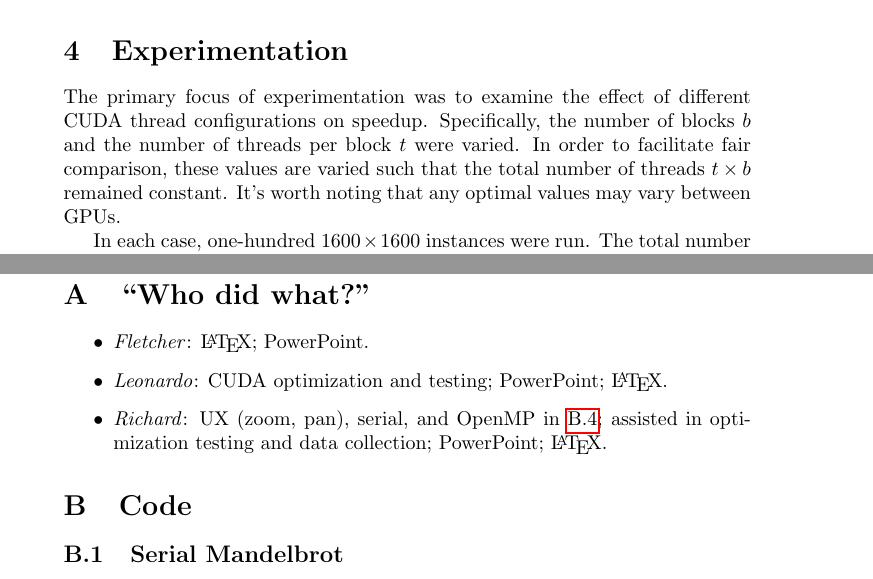
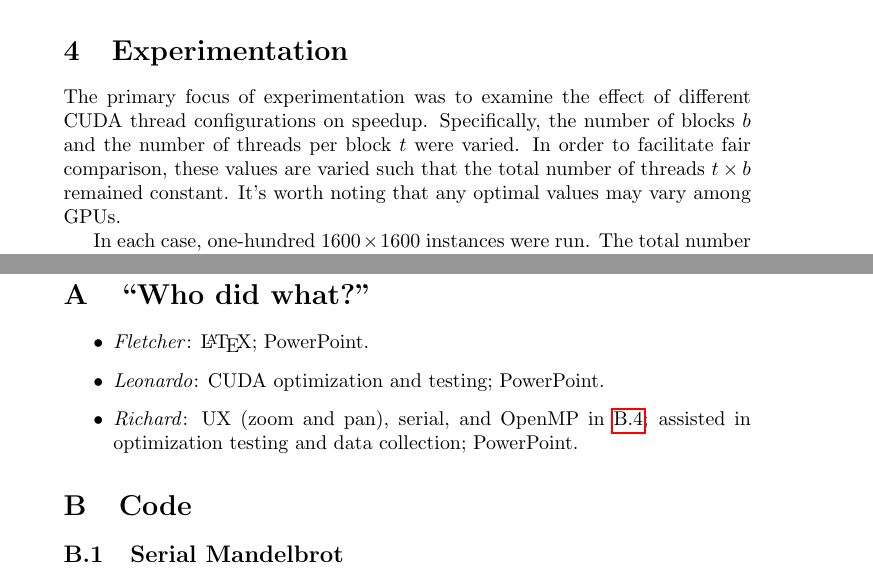
Before and after one commit to Richard-Voragen/Mandelbrot, a LaTeX document (paper/Project.tex): two parts of pages 2 and 4 of 6, joined at a grey line, cut so that both start at the same text. Compiled offline with pdfLaTeX.

Commit message:
minor correction

```diff
--- a/paper/Project.tex
+++ b/paper/Project.tex
@@ -58,7 +58,7 @@
         \ref{appendix:cuda}
 
 \section{Experimentation}
-    The primary focus of experimentation was to examine the effect of different CUDA thread configurations on speedup. Specifically, the number of blocks $b$ and the number of threads per block $t$ were varied. In order to facilitate fair comparison, these values are varied such that the total number of threads $t \times b$ remained constant. It's worth noting that any optimal values may vary between GPUs.
+    The primary focus of experimentation was to examine the effect of different CUDA thread configurations on speedup. Specifically, the number of blocks $b$ and the number of threads per block $t$ were varied. In order to facilitate fair comparison, these values are varied such that the total number of threads $t \times b$ remained constant. It's worth noting that any optimal values may vary among GPUs.
 
     In each case, one-hundred $1600 \times 1600$ instances were run. The total number of threads was limited to 524\,288 because device memory is allocated for each thread. The raw output from test runs is in Appendix \ref{appendix:testdata}.
 
@@ -81,16 +81,15 @@
 
     The results in Table \ref{tab:speedup} suggest that a balance between the number of blocks and the number of threads per block is optimal. Specifically, using 32 blocks and 16\,384 threads per block yielded an 84.98x speedup over the serial version.
 
-
 \pagebreak
 \appendix
     \section{``Who did what?''}
         \begin{itemize}
         	\item \emph{Fletcher}: \LaTeX{}; PowerPoint.
 
-        	\item \emph{Leonardo}: CUDA optimization and testing; PowerPoint; \LaTeX{}.
+        	\item \emph{Leonardo}: CUDA optimization and testing; PowerPoint.
 
-        	\item \emph{Richard}: UX (zoom, pan), serial, and OpenMP in \ref{appendix:mandelbro.cu}; assisted in optimization testing and data collection; PowerPoint; \LaTeX{}.
+        	\item \emph{Richard}: UX (zoom and pan), serial, and OpenMP in \ref{appendix:mandelbro.cu}; assisted in optimization testing and data collection; PowerPoint.
         \end{itemize}
 
     \section{Code}
```
